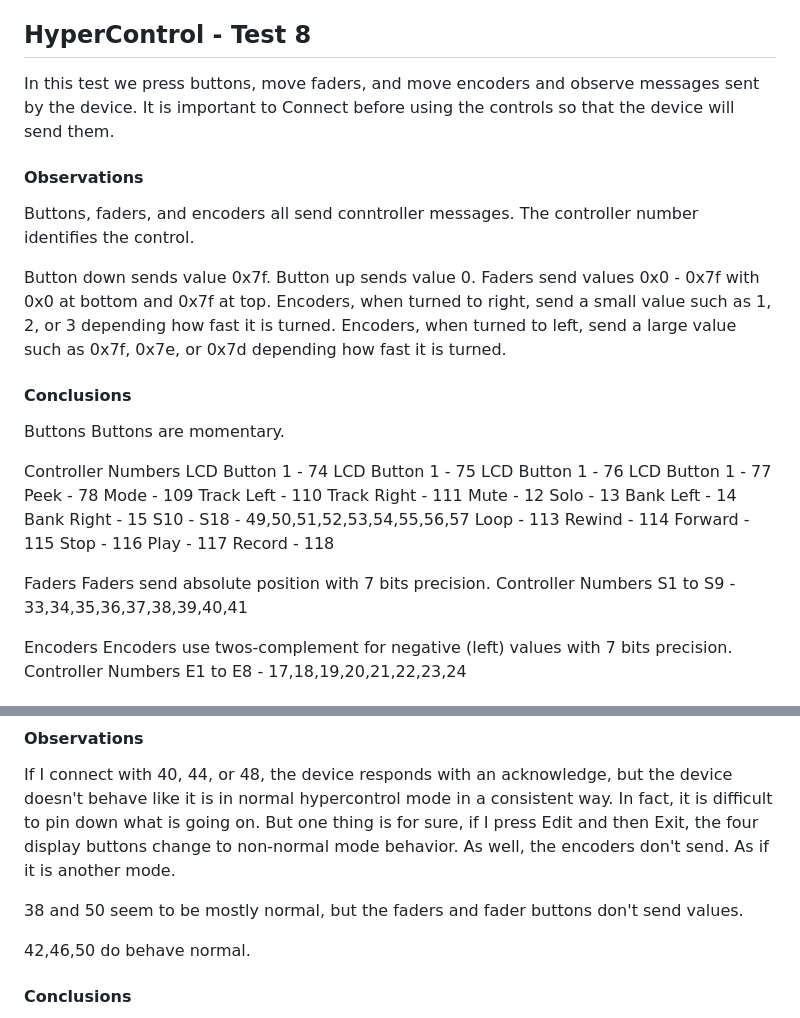
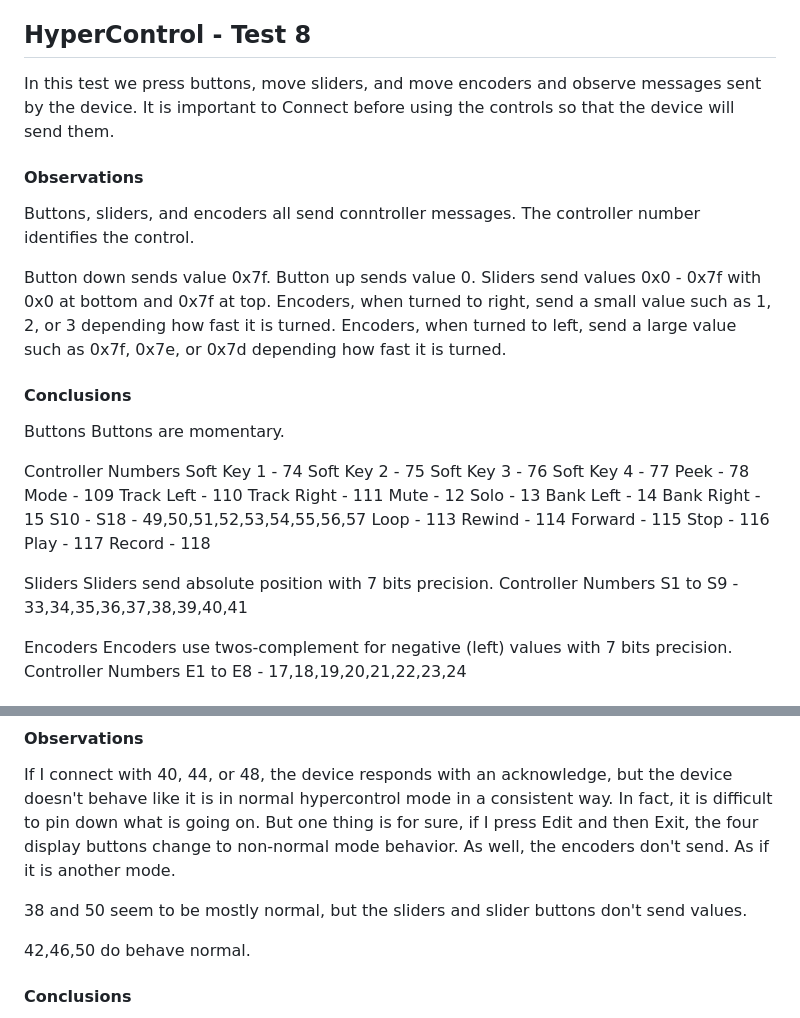
Before and after one commit to neyrinckaudio/axiompro, a Markdown page: README.md, 2 parts joined by grey strips. Drawn GitHub-style.

Commit message:
Update README.md
improved name choices

```diff
--- a/README.md
+++ b/README.md
@@ -256,14 +256,14 @@ Each segment is addressed by a row and column and is terminated with a 0 value.
 The column value sets the position a multiple of 5 pixels. Thus, text characters on one line do not align with characters on another line unless they use the same column value because the font is six pixels wide. That is probably a bug in the Axiom Pro device firmware. And I doubt there is any way to truly center text unless it is padded left with spaces.
 
 ## HyperControl - Test 8
-In this test we press buttons, move faders, and move encoders and observe messages sent by the device. It is important to Connect before using the controls so that the device will send them.
+In this test we press buttons, move sliders, and move encoders and observe messages sent by the device. It is important to Connect before using the controls so that the device will send them.
 
 #### Observations
-Buttons, faders, and encoders all send conntroller messages. The controller number identifies the control.
+Buttons, sliders, and encoders all send conntroller messages. The controller number identifies the control.
 
 Button down sends value 0x7f.
 Button up sends value 0.
-Faders send values 0x0 - 0x7f with 0x0 at bottom and 0x7f at top.
+Sliders send values 0x0 - 0x7f with 0x0 at bottom and 0x7f at top.
 Encoders, when turned to right,  send a small value such as 1, 2, or 3 depending how fast it is turned.
 Encoders, when turned to left,  send a large value such as 0x7f, 0x7e, or 0x7d depending how fast it is turned.
 
@@ -273,10 +273,10 @@ Buttons
 Buttons are momentary.
 
 Controller Numbers
-LCD Button 1 - 74
-LCD Button 1 - 75
-LCD Button 1 - 76
-LCD Button 1 - 77
+Soft Key 1 - 74
+Soft Key 2 - 75
+Soft Key 3 - 76
+Soft Key 4 - 77
 Peek - 78
 Mode - 109
 Track Left - 110
@@ -293,8 +293,8 @@ Stop - 116
 Play - 117
 Record - 118
 
-Faders
-Faders send absolute position with 7 bits precision.
+Sliders
+Sliders send absolute position with 7 bits precision.
 Controller Numbers
 S1 to S9 - 33,34,35,36,37,38,39,40,41
 
@@ -349,7 +349,7 @@ This test experiments with connecting by trying several values besides 46 and 42
 #### Observations
 If I connect with 40, 44, or 48, the device responds with an acknowledge, but the device doesn't behave like it is in normal hypercontrol mode in a consistent way. In fact, it is difficult to pin down what is going on. But one thing is for sure, if I press Edit and then Exit, the four display buttons change to non-normal mode behavior. As well, the encoders don't send. As if it is another mode.
 
-38 and 50 seem to be mostly normal, but the faders and fader buttons don't send values.
+38 and 50 seem to be mostly normal, but the sliders and slider buttons don't send values.
 
 42,46,50 do behave normal.
 
```
